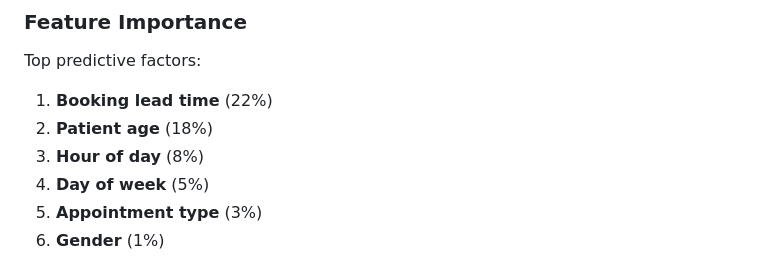
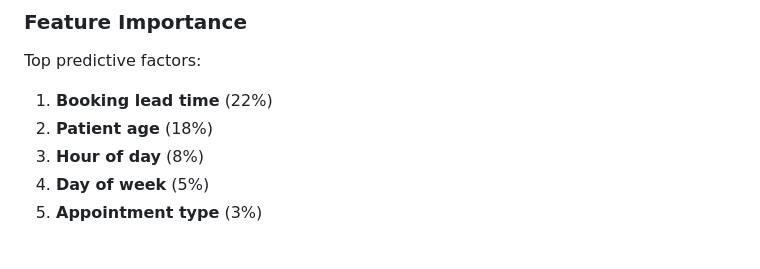
Before and after one commit to Innovator-Nick/gp-dna-risk-predictor, a Markdown page: README.md, the part around the change. Rendered like a GitHub page.

```diff
--- a/README.md
+++ b/README.md
@@ -453,7 +453,7 @@ Top predictive factors:
 3. **Hour of day** (8%)
 4. **Day of week** (5%)
 5. **Appointment type** (3%)
-6. **Gender** (1%)
+
 
 ![Feature Importance Chart](images/feature_importance.png)
 
```
